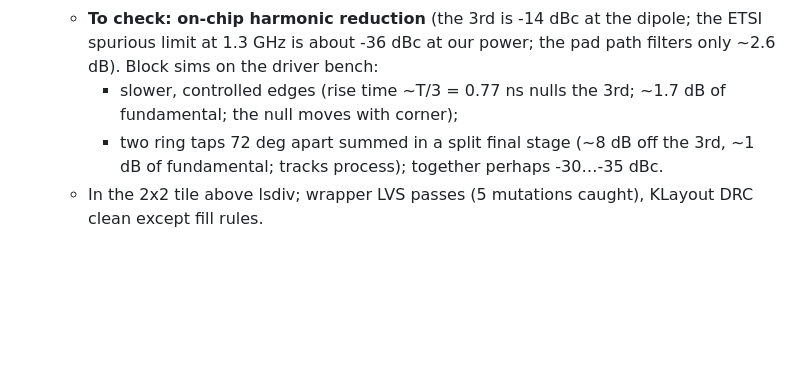
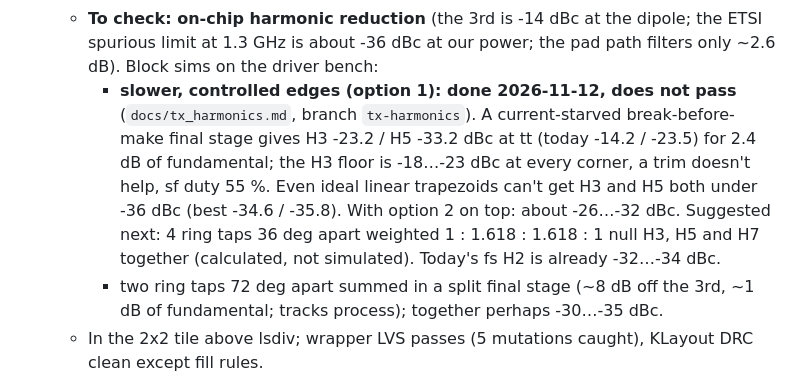
Before and after one commit to mattvenn/gf-433-oscillator, a Markdown page: STATUS.md, the part around the change. GitHub-like rendering; blank space fills up the shorter version.

```diff
--- a/STATUS.md
+++ b/STATUS.md
@@ -116,8 +116,12 @@ It is to become an **FM radio toolkit**:
      12–15 mV, no jitter change. LS duty passes through (out_p 54.0 % at ff). 3rd harmonic at the dipole -14 dBc.
    - **To check: on-chip harmonic reduction** (the 3rd is -14 dBc at the dipole; the ETSI spurious limit at 1.3 GHz
      is about -36 dBc at our power; the pad path filters only ~2.6 dB). Block sims on the driver bench:
-     - slower, controlled edges (rise time ~T/3 = 0.77 ns nulls the 3rd; ~1.7 dB of fundamental; the null moves with
-       corner);
+     - **slower, controlled edges (option 1): done 2026-11-12, does not pass** (`docs/tx_harmonics.md`, branch
+       `tx-harmonics`). A current-starved break-before-make final stage gives H3 -23.2 / H5 -33.2 dBc at tt (today
+       -14.2 / -23.5) for 2.4 dB of fundamental; the H3 floor is -18…-23 dBc at every corner, a trim doesn't help,
+       sf duty 55 %. Even ideal linear trapezoids can't get H3 and H5 both under -36 dBc (best -34.6 / -35.8).
+       With option 2 on top: about -26…-32 dBc. Suggested next: 4 ring taps 36 deg apart weighted 1 : 1.618 : 1.618
+       : 1 null H3, H5 and H7 together (calculated, not simulated). Today's fs H2 is already -32…-34 dBc.
      - two ring taps 72 deg apart summed in a split final stage (~8 dB off the 3rd, ~1 dB of fundamental; tracks
        process); together perhaps -30…-35 dBc.
    - In the 2x2 tile above lsdiv; wrapper LVS passes (5 mutations caught), KLayout DRC clean except fill rules.
```
Also changed, not shown: docs/handoff_tx_harmonics.md (+1 -1 lines), docs/tx_harmonics.md (added, +123 -0 lines), docs/img/tx_harm_bars.png (added), docs/img/tx_harm_islew.png (added), docs/img/tx_harm_wave.png (added), 3 other files.
